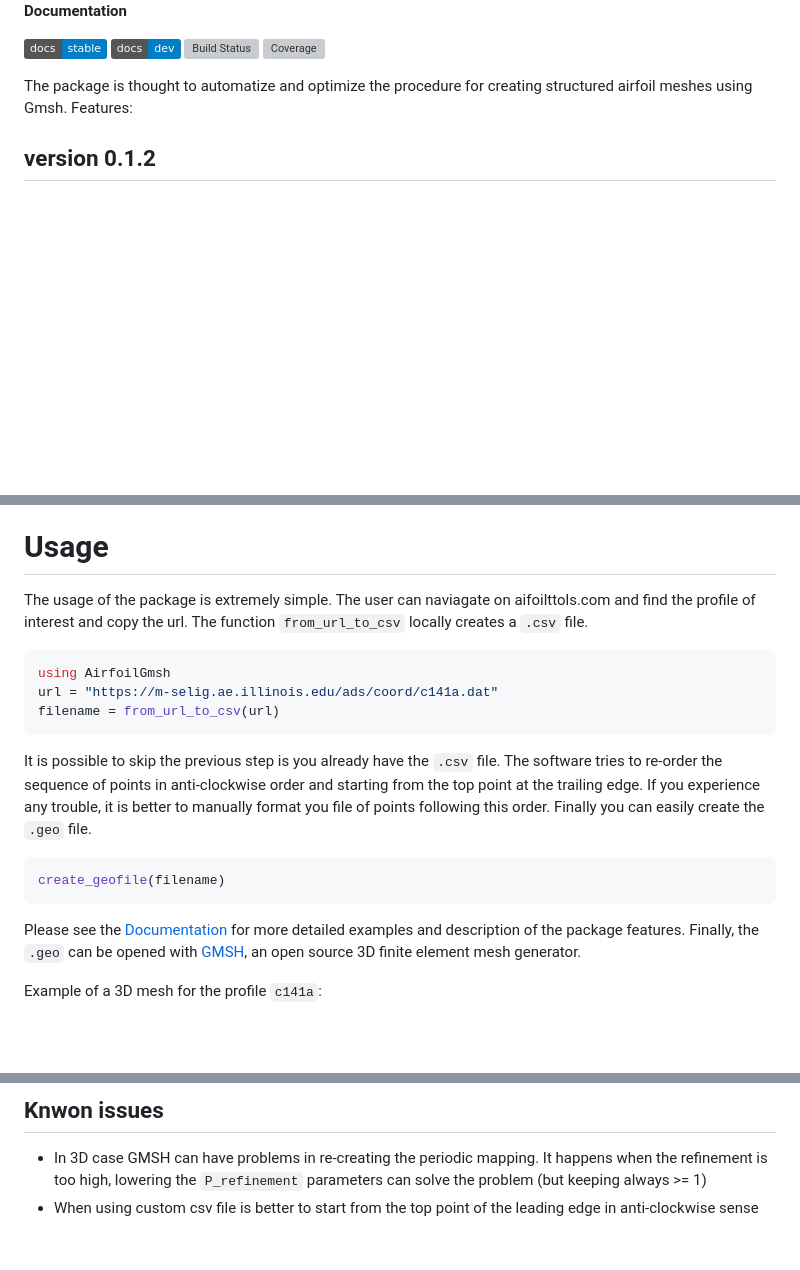
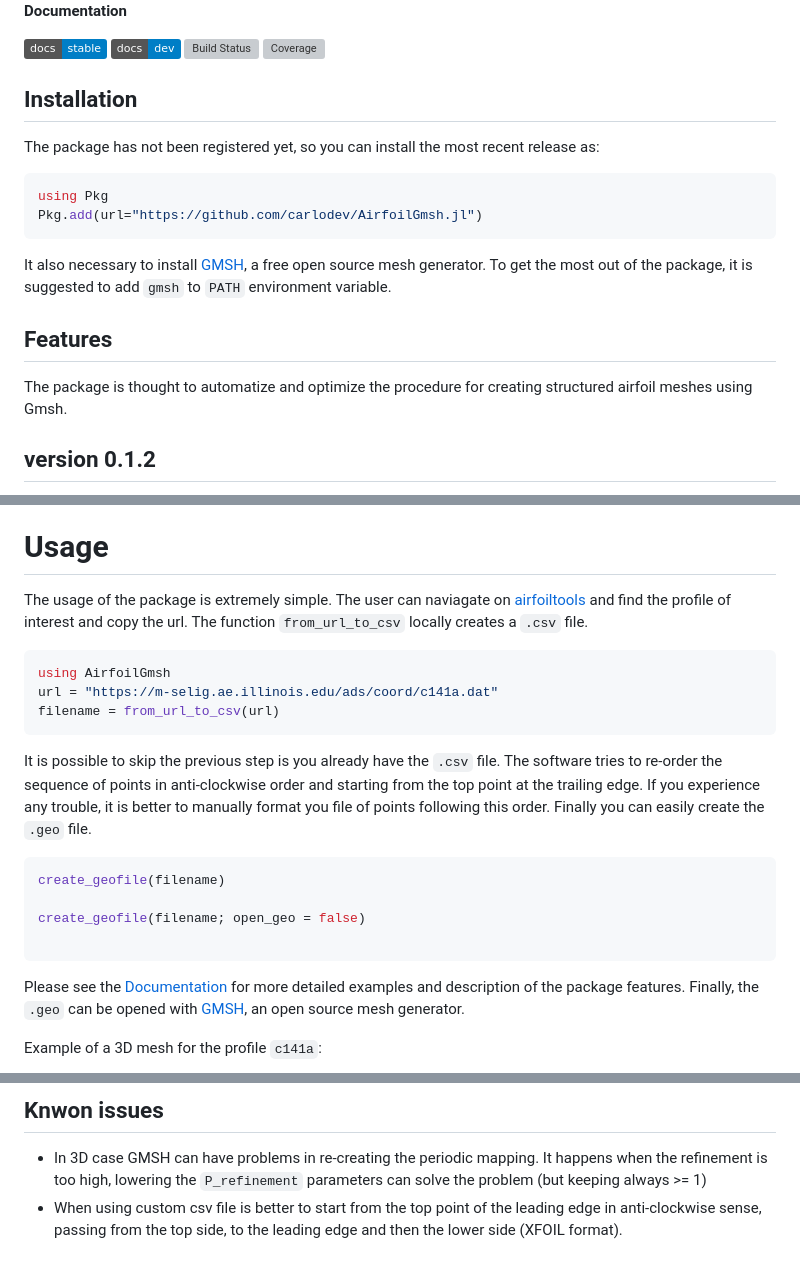
Before and after one commit to carlodev/AirfoilGmsh.jl, a Markdown page: README.md, 3 parts joined by grey strips. Drawn GitHub-style; badges without logos; blank space fills up the shorter version; grey boxes are pictures that could not be loaded.

````diff
--- a/README.md
+++ b/README.md
@@ -10,9 +10,16 @@
 [![Build Status](https://github.com/carlodev/AirfoilGmsh.jl/actions/workflows/CI.yml/badge.svg?branch=master)](https://github.com/carlodev/AirfoilGmsh.jl/actions/workflows/CI.yml?query=branch%3Amaster)
 [![Coverage](https://codecov.io/gh/carlodev/AirfoilGmsh.jl/branch/master/graph/badge.svg)](https://codecov.io/gh/carlodev/AirfoilGmsh.jl)
 
+## Installation
+The package has not been registered yet, so you can install the most recent release as:
+```julia
+using Pkg
+Pkg.add(url="https://github.com/carlodev/AirfoilGmsh.jl")
+```
+It also necessary to install [GMSH](https://gmsh.info/), a free open source mesh generator. To get the most out of the package, it is suggested to add `gmsh` to `PATH` environment variable.
 
+## Features
 The package is thought to automatize and optimize the procedure for creating structured airfoil meshes using Gmsh.
-Features:
 
 ## version 0.1.2
 - Create the 3D mesh with periodic boundaries on Z direction
@@ -33,7 +40,7 @@ looks for the best combination of number of layers (<150 in the refinement regio
 
 # Usage
 The usage of the package is extremely simple.
-The user can naviagate on aifoilttols.com and find the profile of interest and copy the url.
+The user can naviagate on [airfoiltools](http://airfoiltools.com/) and find the profile of interest and copy the url.
 The function `from_url_to_csv` locally creates a `.csv` file.
 ```julia
 using AirfoilGmsh
@@ -47,9 +54,12 @@ Finally you can easily create the `.geo` file.
 
 ```julia
 create_geofile(filename)
+
+create_geofile(filename; open_geo = false)
+
 ```
 Please see the [Documentation](https://carlodev.github.io/AirfoilGmsh.jl/) for more detailed examples and description of the package features.
-Finally, the `.geo` can be opened with [GMSH](https://gmsh.info/), an open source 3D finite element mesh generator.
+Finally, the `.geo` can be opened with [GMSH](https://gmsh.info/), an open source mesh generator.
 
 Example of a 3D mesh for the profile `c141a`:
 
@@ -57,4 +67,4 @@ Example of a 3D mesh for the profile `c141a`:
 
 ## Knwon issues
 - In 3D case GMSH can have problems in re-creating the periodic mapping. It happens when the refinement is too high, lowering the `P_refinement` parameters can solve the problem (but keeping always >= 1)
-- When using custom csv file is better to start from the top point of the leading edge in anti-clockwise sense
+- When using custom csv file is better to start from the top point of the leading edge in anti-clockwise sense, passing from the top side, to the leading edge and then the lower side (XFOIL format).
````
